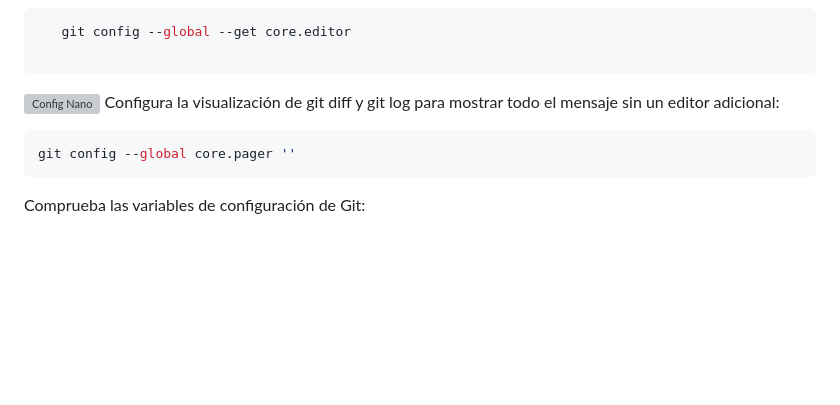
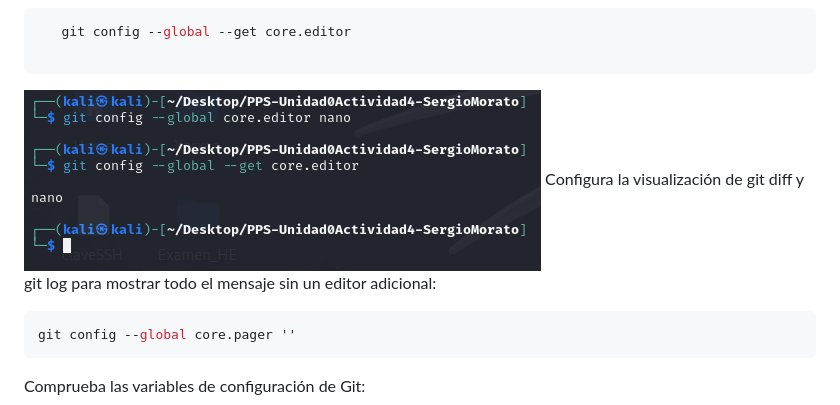
Before and after one commit to SergioMP04/PPS-Unidad0Actividad4-SergioMorato, a Markdown page: Readme.md, the part around the change. GitHub-like rendering; blank space fills up the shorter version; grey boxes are pictures that could not be loaded.

````diff
--- a/Readme.md
+++ b/Readme.md
@@ -31,7 +31,7 @@ Para ver que todo se haya ido editando correctamente podremos hacer un:
 
 ```
 
-![Config Nano](imagenes\Config_Nano.png)
+![Config Nano](imagenes/Config_Nano.png)
 Configura la visualización de git diff y git log para mostrar todo el mensaje sin un editor adicional:
 
 ```bash
````
